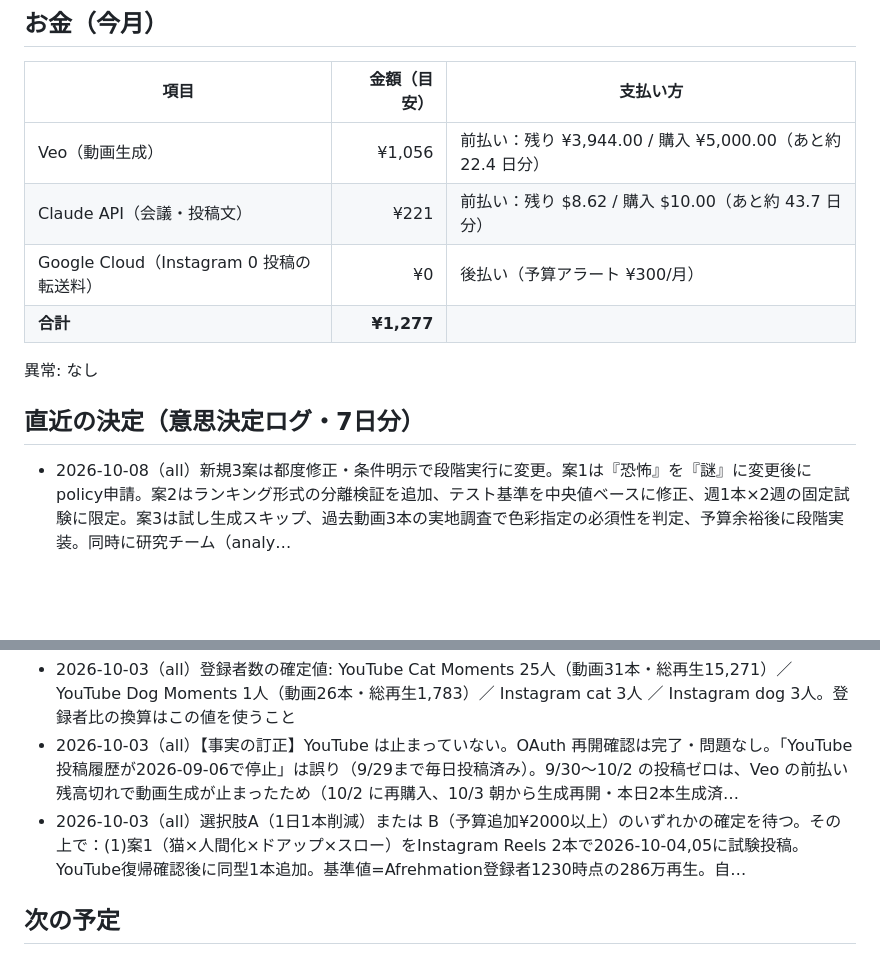
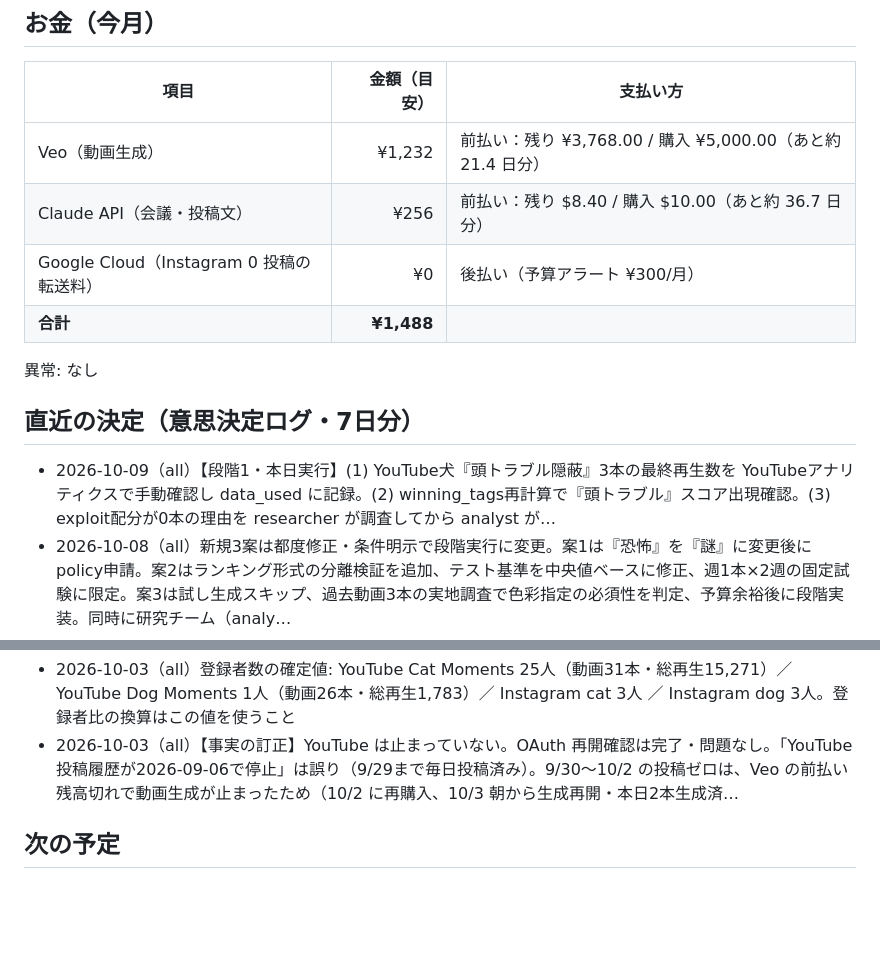
Before and after one commit to suzusho921217-cyber/suzusho, a Markdown page: progress.md, 2 parts joined by grey strips. GitHub-like rendering; blank space fills up the shorter version.

Commit message:
accounting: progress.md を自動更新

```diff
--- a/progress.md
+++ b/progress.md
@@ -26,15 +26,16 @@
 
 | 項目 | 金額（目安） | 支払い方 |
 |---|---:|---|
-| Veo（動画生成） | ¥1,056 | 前払い：残り ¥3,944.00 / 購入 ¥5,000.00（あと約 22.4 日分） |
-| Claude API（会議・投稿文） | ¥221 | 前払い：残り $8.62 / 購入 $10.00（あと約 43.7 日分） |
+| Veo（動画生成） | ¥1,232 | 前払い：残り ¥3,768.00 / 購入 ¥5,000.00（あと約 21.4 日分） |
+| Claude API（会議・投稿文） | ¥256 | 前払い：残り $8.40 / 購入 $10.00（あと約 36.7 日分） |
 | Google Cloud（Instagram 0 投稿の転送料） | ¥0 | 後払い（予算アラート ¥300/月） |
-| **合計** | **¥1,277** | |
+| **合計** | **¥1,488** | |
 
 異常: なし
 
 ## 直近の決定（意思決定ログ・7日分）
 
+- 2026-10-09（all）【段階1・本日実行】(1) YouTube犬『頭トラブル隠蔽』3本の最終再生数を YouTubeアナリティクスで手動確認し data_used に記録。(2) winning_tags再計算で『頭トラブル』スコア出現確認。(3) exploit配分が0本の理由を researcher が調査してから analyst が…
 - 2026-10-08（all）新規3案は都度修正・条件明示で段階実行に変更。案1は『恐怖』を『謎』に変更後に policy申請。案2はランキング形式の分離検証を追加、テスト基準を中央値ベースに修正、週1本×2週の固定試験に限定。案3は試し生成スキップ、過去動画3本の実地調査で色彩指定の必須性を判定、予算余裕後に段階実装。同時に研究チーム（analy…
 - 2026-10-07（all）① 案1『主客逆転パニック』：企画タグ追加は本日auto_apply、投稿は needs_user_approval で policy事前判定後（「恐怖表現」の度合いを oddity_level 別に明示して申請）。恐怖トーンを『好奇心・謎』に変更可。② 案2『立場逆転×家事』：YouTube『人間くさい』(0.163…
 - 2026-10-05（all）立場逆転×擬人化型を3本投稿して試験開始。①2026-10-05 13:50にInstagram猫(新キャラ)投稿、②2026-10-06 13:50にYouTube猫投稿、③2026-10-08 13:50にInstagram猫(別キャラ)投稿。成功基準:各本『過去3回中央値比150%以上の再生数』。巨大化パニック型…
@@ -42,7 +43,6 @@
 - 2026-10-03（cat）案3は『提案保留』。marketer は案1の投稿実績を確認した後（2026-10-07）に、案3の完全な台本・狙い・policy への影響を含めた提案をあらためて提出すること
 - 2026-10-03（all）登録者数の確定値: YouTube Cat Moments 25人（動画31本・総再生15,271）／ YouTube Dog Moments 1人（動画26本・総再生1,783）／ Instagram cat 3人 ／ Instagram dog 3人。登録者比の換算はこの値を使うこと
 - 2026-10-03（all）【事実の訂正】YouTube は止まっていない。OAuth 再開確認は完了・問題なし。「YouTube投稿履歴が2026-09-06で停止」は誤り（9/29まで毎日投稿済み）。9/30〜10/2 の投稿ゼロは、Veo の前払い残高切れで動画生成が止まったため（10/2 に再購入、10/3 朝から生成再開・本日2本生成済…
-- 2026-10-03（all）選択肢A（1日1本削減）または B（予算追加¥2000以上）のいずれかの確定を待つ。その上で：(1)案1（猫×人間化×ドアップ×スロー）をInstagram Reels 2本で2026-10-04,05に試験投稿。YouTube復帰確認後に同型1本追加。基準値=Afrehmation登録者1230時点の286万再生。自…
 
 ## 次の予定
 
```
Also changed, not shown: other parts of progress.md (+6 -6 lines).
